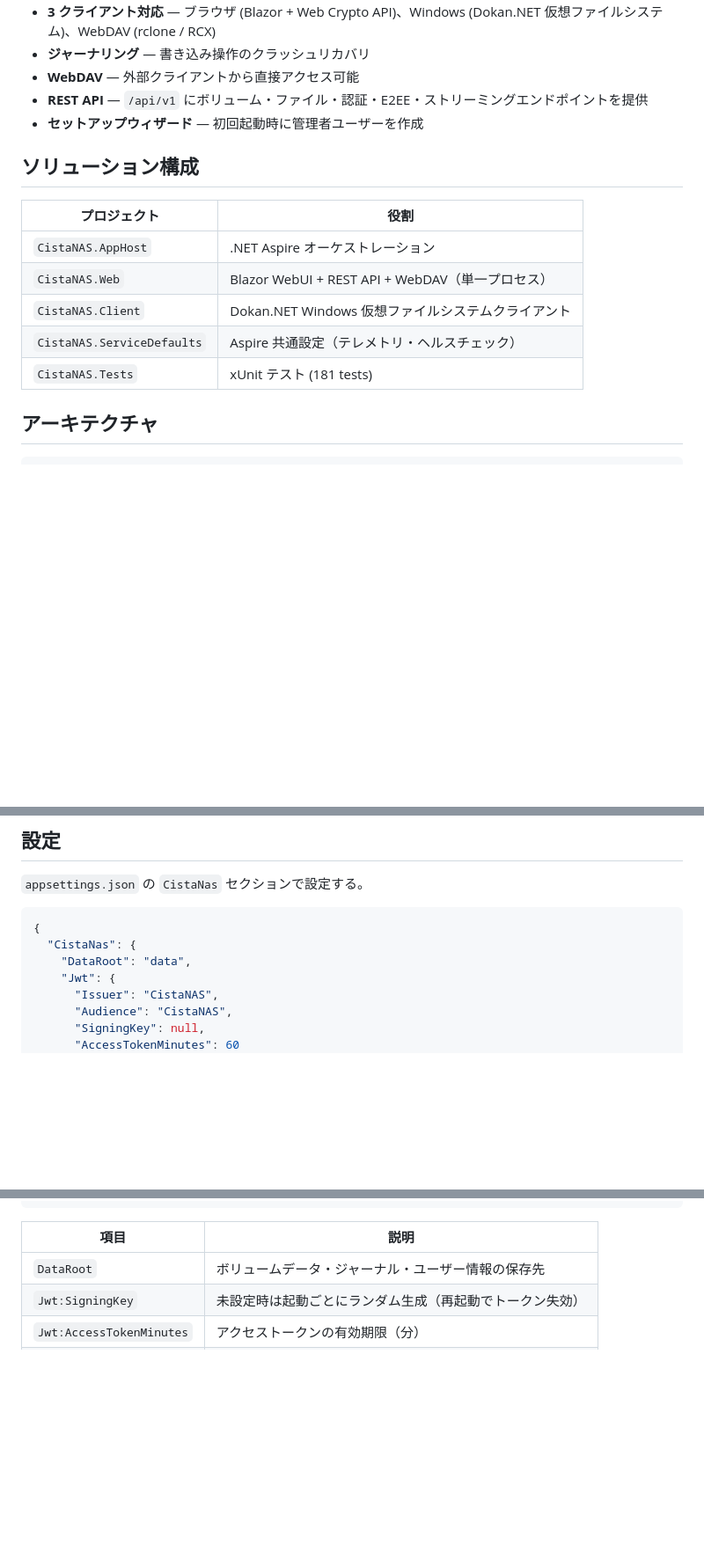
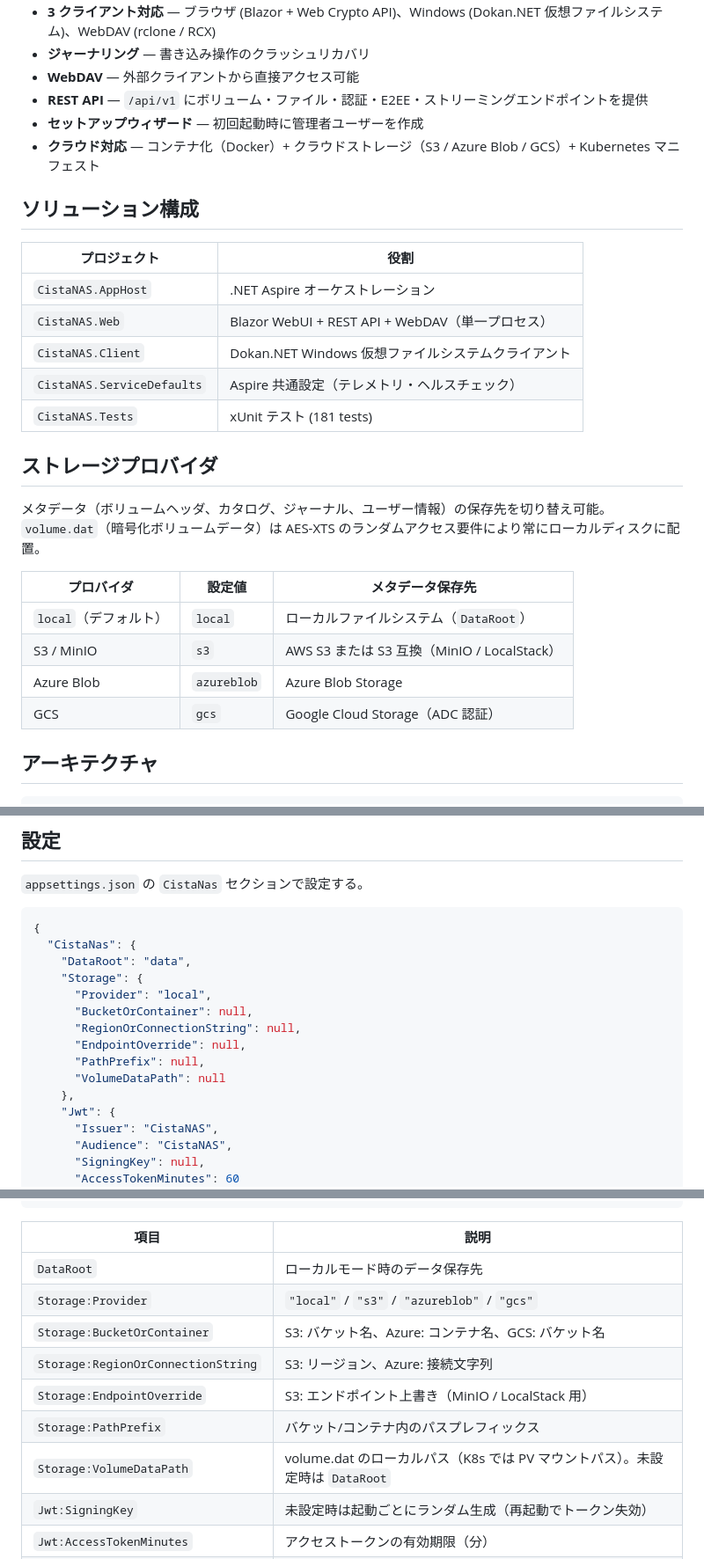
Before and after one commit to actbit/CistaNAS, a Markdown page: README.md, 3 parts joined by grey strips. Shown at 88% size. GitHub-like rendering; blank space fills up the shorter version.

```diff
--- a/README.md
+++ b/README.md
@@ -16,6 +16,7 @@
 - **WebDAV** — 外部クライアントから直接アクセス可能
 - **REST API** — `/api/v1` にボリューム・ファイル・認証・E2EE・ストリーミングエンドポイントを提供
 - **セットアップウィザード** — 初回起動時に管理者ユーザーを作成
+- **クラウド対応** — コンテナ化（Docker）+ クラウドストレージ（S3 / Azure Blob / GCS）+ Kubernetes マニフェスト
 
 ## ソリューション構成
 
@@ -26,6 +27,17 @@
 | `CistaNAS.Client` | Dokan.NET Windows 仮想ファイルシステムクライアント |
 | `CistaNAS.ServiceDefaults` | Aspire 共通設定（テレメトリ・ヘルスチェック） |
 | `CistaNAS.Tests` | xUnit テスト (181 tests) |
+
+## ストレージプロバイダ
+
+メタデータ（ボリュームヘッダ、カタログ、ジャーナル、ユーザー情報）の保存先を切り替え可能。`volume.dat`（暗号化ボリュームデータ）は AES-XTS のランダムアクセス要件により常にローカルディスクに配置。
+
+| プロバイダ | 設定値 | メタデータ保存先 |
+|---|---|---|
+| `local`（デフォルト） | `local` | ローカルファイルシステム（`DataRoot`） |
+| S3 / MinIO | `s3` | AWS S3 または S3 互換（MinIO / LocalStack） |
+| Azure Blob | `azureblob` | Azure Blob Storage |
+| GCS | `gcs` | Google Cloud Storage（ADC 認証） |
 
 ## アーキテクチャ
 
@@ -89,6 +101,14 @@ dotnet run --project CistaNAS.Client -- https://localhost:5001 admin mypassword
 {
   "CistaNas": {
     "DataRoot": "data",
+    "Storage": {
+      "Provider": "local",
+      "BucketOrContainer": null,
+      "RegionOrConnectionString": null,
+      "EndpointOverride": null,
+      "PathPrefix": null,
+      "VolumeDataPath": null
+    },
     "Jwt": {
       "Issuer": "CistaNAS",
       "Audience": "CistaNAS",
@@ -108,7 +128,13 @@ dotnet run --project CistaNAS.Client -- https://localhost:5001 admin mypassword
 
 | 項目 | 説明 |
 |---|---|
-| `DataRoot` | ボリュームデータ・ジャーナル・ユーザー情報の保存先 |
+| `DataRoot` | ローカルモード時のデータ保存先 |
+| `Storage:Provider` | `"local"` / `"s3"` / `"azureblob"` / `"gcs"` |
+| `Storage:BucketOrContainer` | S3: バケット名、Azure: コンテナ名、GCS: バケット名 |
+| `Storage:RegionOrConnectionString` | S3: リージョン、Azure: 接続文字列 |
+| `Storage:EndpointOverride` | S3: エンドポイント上書き（MinIO / LocalStack 用） |
+| `Storage:PathPrefix` | バケット/コンテナ内のパスプレフィックス |
+| `Storage:VolumeDataPath` | volume.dat のローカルパス（K8s では PV マウントパス）。未設定時は `DataRoot` |
 | `Jwt:SigningKey` | 未設定時は起動ごとにランダム生成（再起動でトークン失効） |
 | `Jwt:AccessTokenMinutes` | アクセストークンの有効期限（分） |
 | `Auth:Pbkdf2Iterations` | パスワードハッシュの反復回数 |
```
Also changed, not shown: other parts of README.md (+57 -0 lines).
